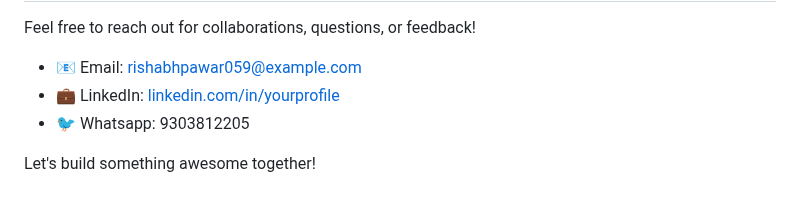
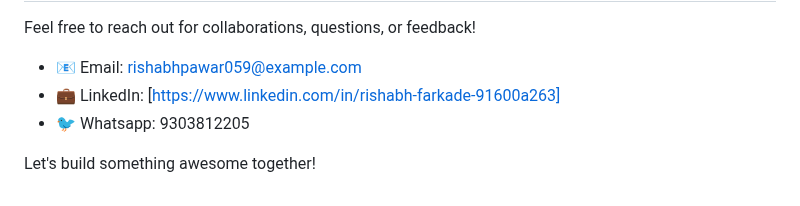
Before and after one commit to Rishabh001pawar/developer-community, a Markdown page: README.md, the part around the change. Drawn GitHub-style.

```diff
--- a/README.md
+++ b/README.md
@@ -95,7 +95,7 @@ Follow these steps to set up the project locally:
 Feel free to reach out for collaborations, questions, or feedback!
 
 - 📧 Email: rishabhpawar059@example.com
-- 💼 LinkedIn: [linkedin.com/in/yourprofile]([https://linkedin.com/in/yourprofile](https://www.linkedin.com/in/rishabh-farkade-91600a263))
+- 💼 LinkedIn: [https://www.linkedin.com/in/rishabh-farkade-91600a263]
 - 🐦 Whatsapp: 9303812205
 
 Let's build something awesome together!
```
